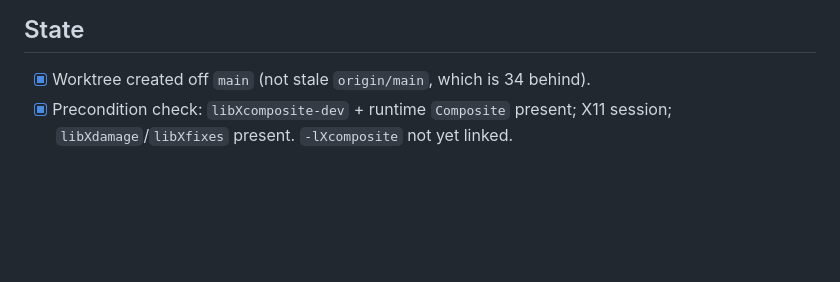
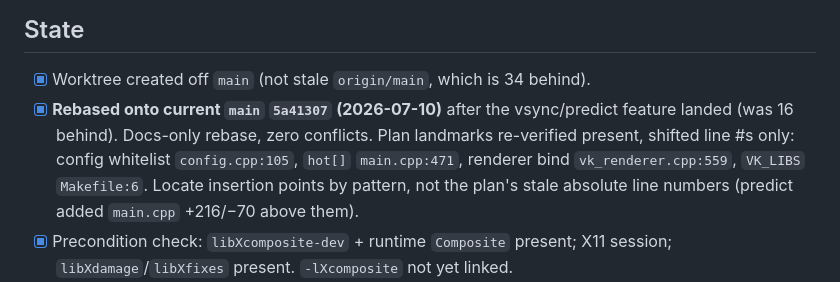
Before and after one commit to SalvatoreMastrangelo/Spatial-Screens, a Markdown page: docs/branches/feat-floating-window-screens.md, the part around the change. GitHub-like rendering; blank space fills up the shorter version.

Commit message:
docs(floating-windows): record rebase onto main 5a41307; anchors re-verified

```diff
--- a/docs/branches/feat-floating-window-screens.md
+++ b/docs/branches/feat-floating-window-screens.md
@@ -17,6 +17,12 @@ renderer; scope decision: **runtime spawn kept in v1, append-only**).
 ## State
 
 - [x] Worktree created off `main` (not stale `origin/main`, which is 34 behind).
+- [x] **Rebased onto current `main` `5a41307` (2026-07-10)** after the vsync/predict
+      feature landed (was 16 behind). Docs-only rebase, zero conflicts. Plan
+      landmarks re-verified present, shifted line #s only: config whitelist
+      `config.cpp:105`, `hot[]` `main.cpp:471`, renderer bind `vk_renderer.cpp:559`,
+      `VK_LIBS` `Makefile:6`. Locate insertion points by pattern, not the plan's
+      stale absolute line numbers (predict added `main.cpp` +216/−70 above them).
 - [x] Precondition check: `libXcomposite-dev` + runtime `Composite` present; X11
       session; `libXdamage`/`libXfixes` present. `-lXcomposite` not yet linked.
 - [x] Design freshness pass complete + committed.
```
